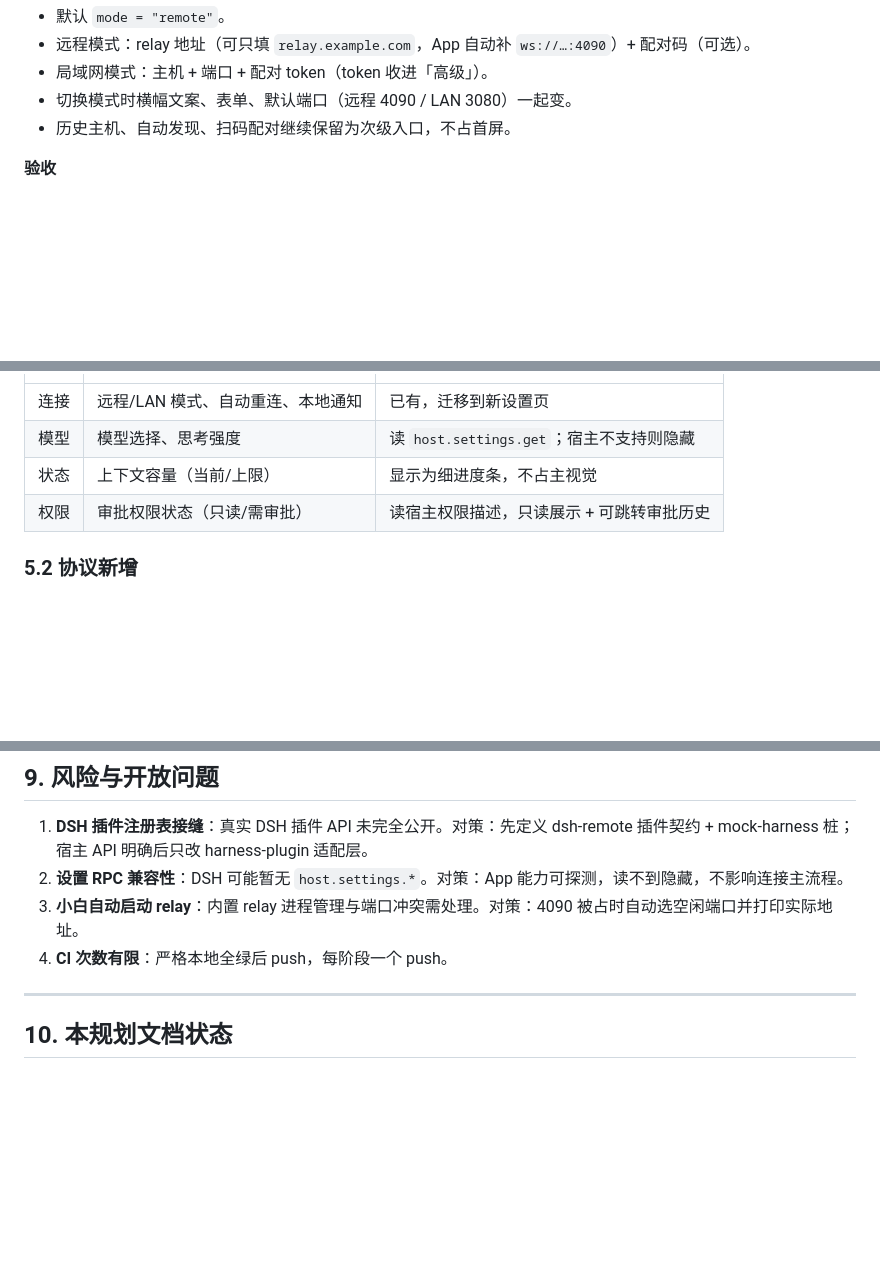
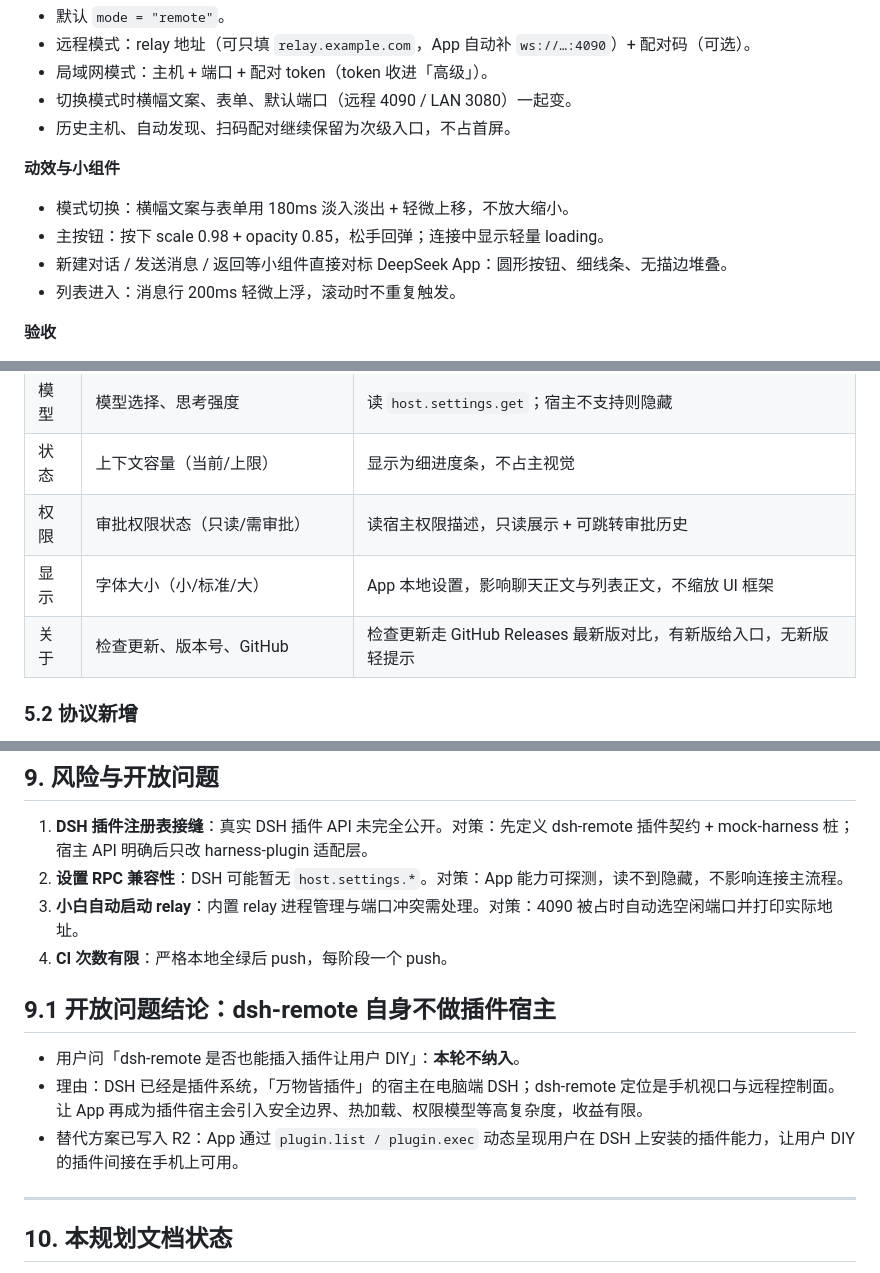
Before and after one commit to Andiii208/dsh-harness-remote, a Markdown page: docs/plans/REMOTE-FIRST-PLAN.md, 3 parts joined by grey strips. Rendered like a GitHub page; blank space fills up the shorter version.

Commit message:
docs(plan): include motion, display settings and update check in roadmap

```diff
--- a/docs/plans/REMOTE-FIRST-PLAN.md
+++ b/docs/plans/REMOTE-FIRST-PLAN.md
@@ -65,6 +66,12 @@
 - 局域网模式：主机 + 端口 + 配对 token（token 收进「高级」）。
 - 切换模式时横幅文案、表单、默认端口（远程 4090 / LAN 3080）一起变。
 - 历史主机、自动发现、扫码配对继续保留为次级入口，不占首屏。
+
+**动效与小组件**
+- 模式切换：横幅文案与表单用 180ms 淡入淡出 + 轻微上移，不放大缩小。
+- 主按钮：按下 scale 0.98 + opacity 0.85，松手回弹；连接中显示轻量 loading。
+- 新建对话 / 发送消息 / 返回等小组件直接对标 DeepSeek App：圆形按钮、细线条、无描边堆叠。
+- 列表进入：消息行 200ms 轻微上浮，滚动时不重复触发。
 
 **验收**
 - mobile 测试不降；新增 `relayMode.toRemoteWsUrl` 单测（补 ws://、保留 relay://、默认 4090）。
@@ -133,6 +140,8 @@ App 设置页从「连接设置」扩展为「连接 + 模型与权限 + 插件
 | 模型 | 模型选择、思考强度 | 读 `host.settings.get`；宿主不支持则隐藏 |
 | 状态 | 上下文容量（当前/上限） | 显示为细进度条，不占主视觉 |
 | 权限 | 审批权限状态（只读/需审批） | 读宿主权限描述，只读展示 + 可跳转审批历史 |
+| 显示 | 字体大小（小/标准/大） | App 本地设置，影响聊天正文与列表正文，不缩放 UI 框架 |
+| 关于 | 检查更新、版本号、GitHub | 检查更新走 GitHub Releases 最新版对比，有新版给入口，无新版轻提示 |
 
 ### 5.2 协议新增
 
@@ -220,6 +229,12 @@ App 设置页从「连接设置」扩展为「连接 + 模型与权限 + 插件
 3. **小白自动启动 relay**：内置 relay 进程管理与端口冲突需处理。对策：4090 被占时自动选空闲端口并打印实际地址。
 4. **CI 次数有限**：严格本地全绿后 push，每阶段一个 push。
 
+## 9.1 开放问题结论：dsh-remote 自身不做插件宿主
+
+- 用户问「dsh-remote 是否也能插入插件让用户 DIY」：**本轮不纳入**。
+- 理由：DSH 已经是插件系统，「万物皆插件」的宿主在电脑端 DSH；dsh-remote 定位是手机视口与远程控制面。让 App 再成为插件宿主会引入安全边界、热加载、权限模型等高复杂度，收益有限。
+- 替代方案已写入 R2：App 通过 `plugin.list / plugin.exec` 动态呈现用户在 DSH 上安装的插件能力，让用户 DIY 的插件间接在手机上可用。
+
 ---
 
 ## 10. 本规划文档状态
```
Also changed, not shown: other parts of docs/plans/REMOTE-FIRST-PLAN.md (+1 -0 lines).
